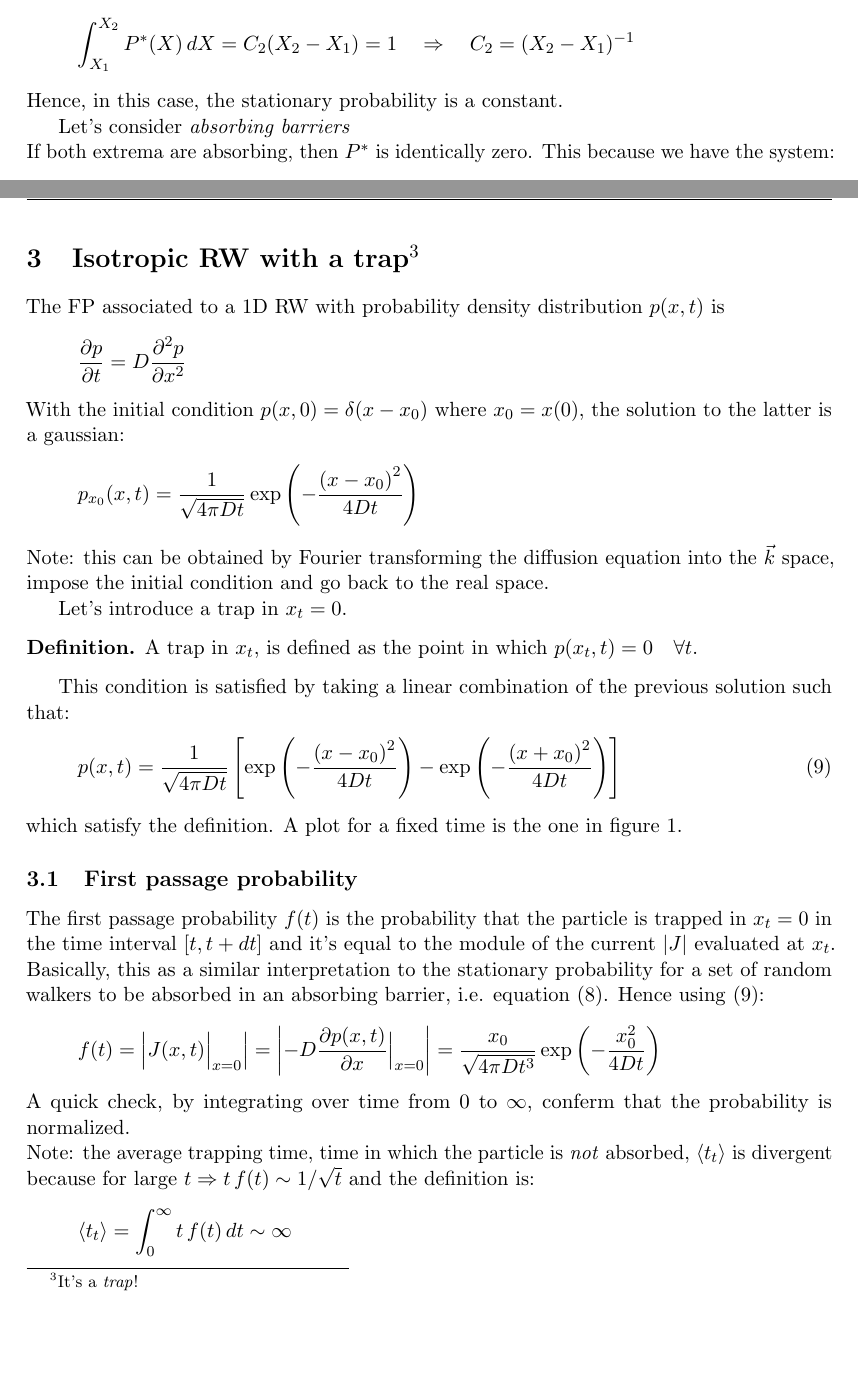
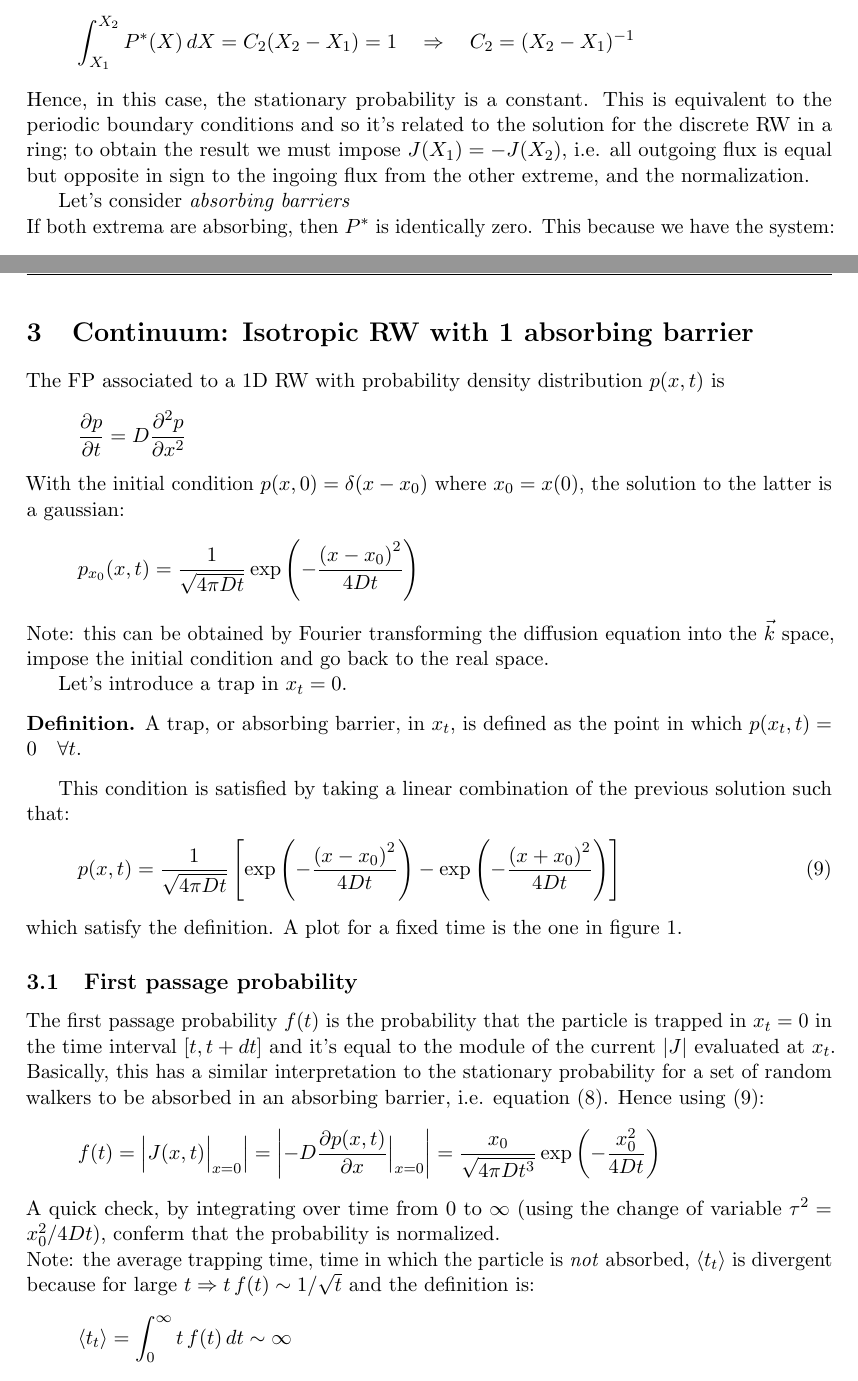
Before and after one commit to LeonardoSalicari/Biased-RW, a LaTeX document (notes/notes_from_book.tex): two parts of pages 6 and 8 of 16, joined at a grey line, cut so that both start at the same text, the shorter picture padded with empty space. The pictures show the PDF file notes/notes_from_book.pdf that the author committed with the source.

Commit message:
typos and clarification in notes

```diff
--- a/notes/notes_from_book.tex
+++ b/notes/notes_from_book.tex
@@ -51,7 +51,7 @@
 
 % Ch 1.5.2
 % ---------------
-\section{RW with absorbing barriers: discrete time and space}
+\section{Discrete: Isotropic RW with 2 absorbing barriers}
 \begin{dfn}[Absorbing barrier]
   An absorbing barrier is a state $i$ such that in the corresponding Markov Chain (MC) has $W_{ii} = 1$.
   Hence, from normalization, $W_{ji} = 0 \quad \forall  j \neq i$.
@@ -152,7 +152,7 @@ Hence we can conclude:
 
 % Ch 1.6.3
 % ---------------
-\section{FP: Stationary diffution with absorbing barriers}
+\section{Continuum: Stationary Isotropic RW with 2 absorbing barriers}
 In the context of continuous time ad space stochastic processes we can introduce as a continuous approximation, in space and time, for the master equation the Fokker-Planck equation.
 Without entering into details, the general form of the FP equation for the probability density $P(X,t)$ is the following:
 \begin{align*}
@@ -194,7 +194,7 @@ This form is quite useful because, usually, in numerical simulation one woks wit
 The stationary distrbution $P^{*}(X)$ is defined as:
 \begin{align}
   \label{eq:dx_flux}
-  &\frac{\partial P(X, t)}{\partial t} \quad \Rightarrow \quad \frac{\partial J(X, t)}{\partial X}=0 \\ \notag
+  &\frac{\partial P(X, t)}{\partial t} = 0 \quad \Rightarrow \quad \frac{\partial J(X, t)}{\partial X}=0 \\ \notag
   &\Rightarrow \quad \frac{d}{d X}\left(a(X) P^{*}(X)\right)-\frac{1}{2} \frac{d^{2}}{d X^{2}}\left(b^{2}(X) P^{*}(X)\right)=0
 \end{align}
 Note that here we have only total derivatives. Moreover, it was assumed that $a(X)$ and $b(X)$ don't depend on time anymore.
@@ -214,7 +214,7 @@ for $i = 1,2$. From \eqref{eq:statSol} we have $C_1 = 0$ and considering the nor
 \begin{align*}
   \int_{X_1}^{X_2} P^* (X) \, dX = C_2 (X_2 - X_1) = 1 \quad \Rightarrow \quad C_2 = (X_2 - X_1)^{-1}
 \end{align*}
-Hence, in this case, the stationary probability is a constant.
+Hence, in this case, the stationary probability is a constant. This is equivalent to the periodic boundary conditions and so it's related to the solution for the discrete RW in a ring; to obtain the result we must impose $J(X_1)=-J(X_2)$, i.e. all outgoing flux is equal but opposite in sign to the ingoing flux from the other extreme, and the normalization.
 
 Let's consider \emph{absorbing barriers}\\
 If both extrema are absorbing, then $P^*$ is identically zero. This because we have the system:
@@ -273,7 +273,7 @@ Moreover one can obtain the average exit time from $X_1$ by considering the tota
 
 % D.5
 % -------------------
-\section[Isotropic RW with a trap]{Isotropic RW with a trap\footnote{It's a \emph{trap}!} }
+\section{Continuum: Isotropic RW with 1 absorbing barrier}
 The FP associated to a 1D RW with  probability density distribution $p(x,t)$ is
 \begin{align*}
   \frac{\partial p}{\partial t}=D \frac{\partial^{2} p}{\partial x^{2}}
@@ -286,7 +286,7 @@ Note: this can be obtained by Fourier transforming the diffusion equation into t
 
 Let's introduce a trap in $x_t = 0$.
 \begin{dfn}
-  A trap in $x_t$, is defined as the point in which $p(x_t,t)=0 \quad \forall t$.
+  A trap, or absorbing barrier, in $x_t$, is defined as the point in which $p(x_t,t)=0 \quad \forall t$.
 \end{dfn}
 This condition is satisfied by taking a linear combination of the previous solution such that:
 \begin{align}
@@ -302,12 +302,12 @@ which satisfy the definition. A plot for a fixed time is the one in figure \ref{
 
 \subsection{First passage probability}
 The first passage probability $f(t)$ is the probability that the particle is trapped in $x_t=0$ in the time interval $[t,t+dt]$ and it's equal to the module of the current $|J|$ evaluated at $x_t$.
-Basically, this as a similar interpretation to the stationary probability for a set of random walkers to be absorbed in an absorbing barrier, i.e. equation \eqref{eq:prob_absorbing_FP}.
+Basically, this has a similar interpretation to the stationary probability for a set of random walkers to be absorbed in an absorbing barrier, i.e. equation \eqref{eq:prob_absorbing_FP}.
 Hence using \eqref{eq:sol_trap}:
 \begin{align*}
   f (t) = \left|  J(x,t) \Bigr|_{x=0} \right| = \left|  -D \frac{\partial p(x,t)}{\partial x}\Bigr|_{x=0} \right| = \frac{x_{0}}{\sqrt{4 \pi D t^{3}}} \exp \left(-\frac{x_{0}^{2}}{4 D t}\right)
 \end{align*}
-A quick check, by integrating over time from 0 to $\infty$, conferm that the probability is normalized. \\
+A quick check, by integrating over time from 0 to $\infty$ (using the change of variable $\tau^2 = x_0^2/4Dt$), conferm that the probability is normalized. \\
 Note: the average trapping time, time in which the particle is \emph{not} absorbed, $\langle t_t \rangle$ is divergent because for large $t \Rightarrow t\,f(t) \sim 1/\sqrt{t}$ and the definition is:
 \begin{align*}
   \langle t_t \rangle = \int_0^\infty t \, f(t) \, dt \sim \infty
@@ -335,7 +334,7 @@ where we performed the change of variable $x \rightarrow -x$ in the second integ
 
 % D.5 anisotropic
 % -----------------
-\section[Anisotropic RW with a trap]{Anisotropic RW with a trap\footnote{Oh no, again.}}
+\section{Continuum: Anisotropic RW with 1 absorbing barrier}
 We consider a RW with a negative drift term, i.e. $-v $ where $v>0$ hence the RW tends to move toward left. This is described by the FP:
 \begin{align*}
   \frac{\partial p}{\partial t}=v \frac{\partial p}{\partial x}+D \frac{\partial^{2} p}{\partial x^{2}}
```
Also changed, not shown: notes/notes_from_book.pdf, notes/notes_from_book.tex (24 more changed lines), 7 other files.
